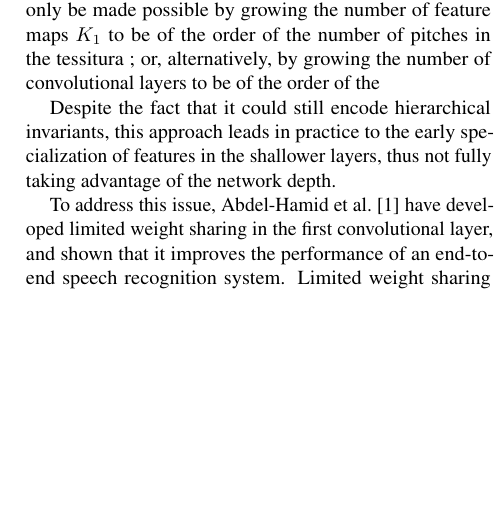
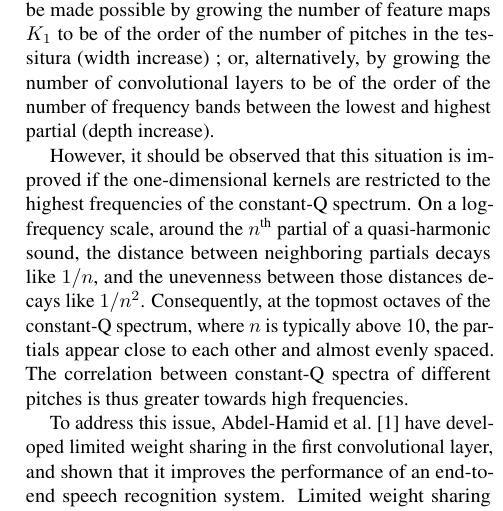
Before and after one commit to lostanlen/ismir2016, a LaTeX paper (paper/ISMIR2015template.tex): part of one column of page 4 of 5, cut so that both start at the same text, the shorter picture padded with empty space. Compiled offline with pdfLaTeX.

Commit message:
explain the intuition behind 1d conv at topmost frequencies

```diff
--- a/paper/ISMIR2015template.tex
+++ b/paper/ISMIR2015template.tex
@@ -448,12 +448,27 @@ The definition of $\boldsymbol{y_2}[t, k_1, k_2]$ rewrite as
 and similarly for $\boldsymbol{y_3}[t, k_1, k_3]$.
 While this approach is theoretically capable of encoding pitch invariants, it could
 only be made possible by growing the number of feature maps $K_1$ to be of the
-order of the number of pitches in the tessitura ; or, alternatively, by growing the number
-of convolutional layers to be of the order of the
+order of the number of pitches in the tessitura (width increase) ; or,
+alternatively, by growing the number
+of convolutional layers to be of the order of the number of frequency bands between
+the lowest and highest partial (depth increase).
 
-Despite the fact that it could still encode hierarchical invariants, this approach leads in
-practice to the early specialization of features in the shallower layers, thus not fully
-taking advantage of the network depth.
+However, it should be observed that this situation is improved if the one-dimensional
+kernels are restricted to the highest frequencies of the constant-Q spectrum.
+On a log-frequency scale, around the $n^{\textrm{th}}$ partial of a quasi-harmonic sound,
+the distance between neighboring partials decays like $1/n$, and the unevenness
+between those distances decays like $1/n^2$.
+Consequently, at the topmost octaves of the constant-Q spectrum,
+where $n$ is typically above 10, the partials appear close to each other and almost
+evenly spaced.
+The correlation between constant-Q spectra of different pitches is thus
+greater towards high frequencies.
+
+
+
+%Despite the fact that it could still encode hierarchical invariants, this approach leads in
+%practice to the early specialization of features in the shallower layers, thus not fully
+%taking advantage of the network depth.
 
 To address this issue, Abdel-Hamid \etal \cite{Abdel-Hamid2014} have developed
 limited weight sharing in the first convolutional layer, and shown that it improves
```
Also changed, not shown: paper/ISMIR2015template.pdf, 3 other files.
